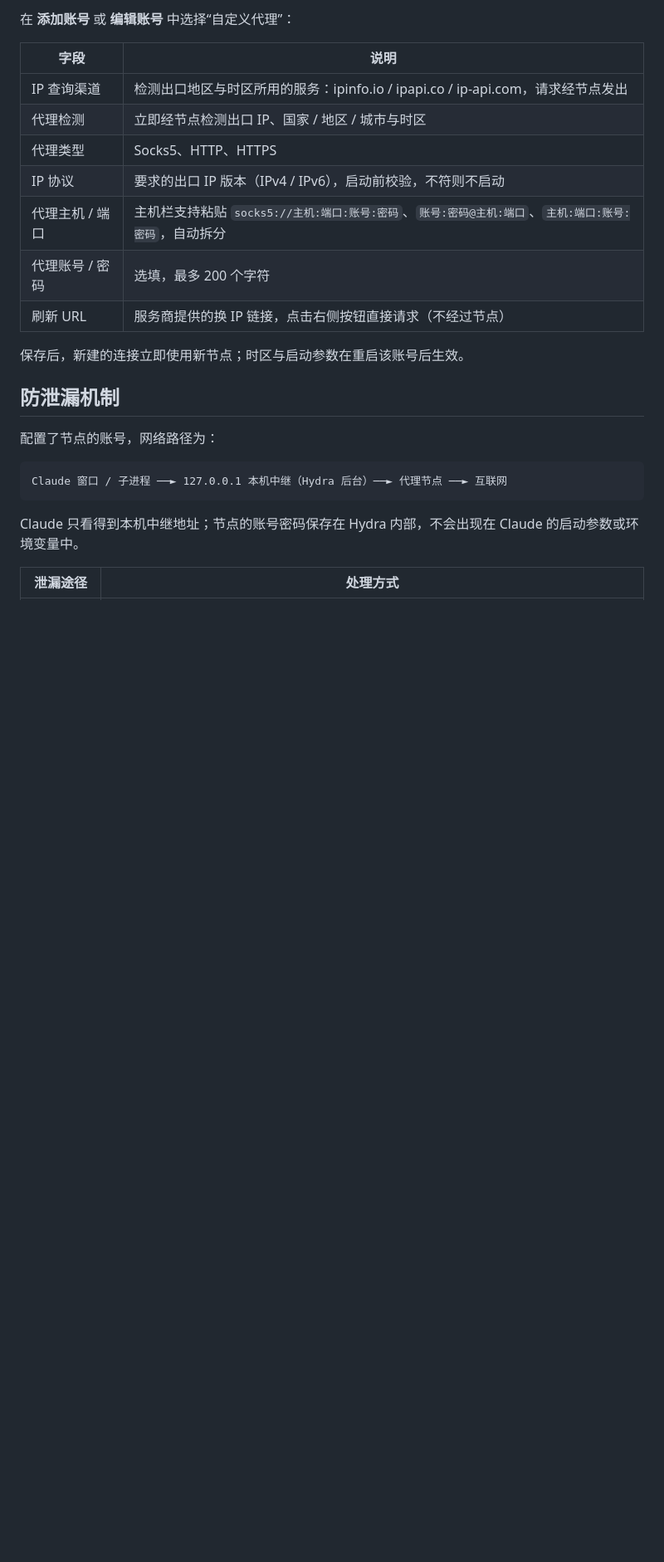
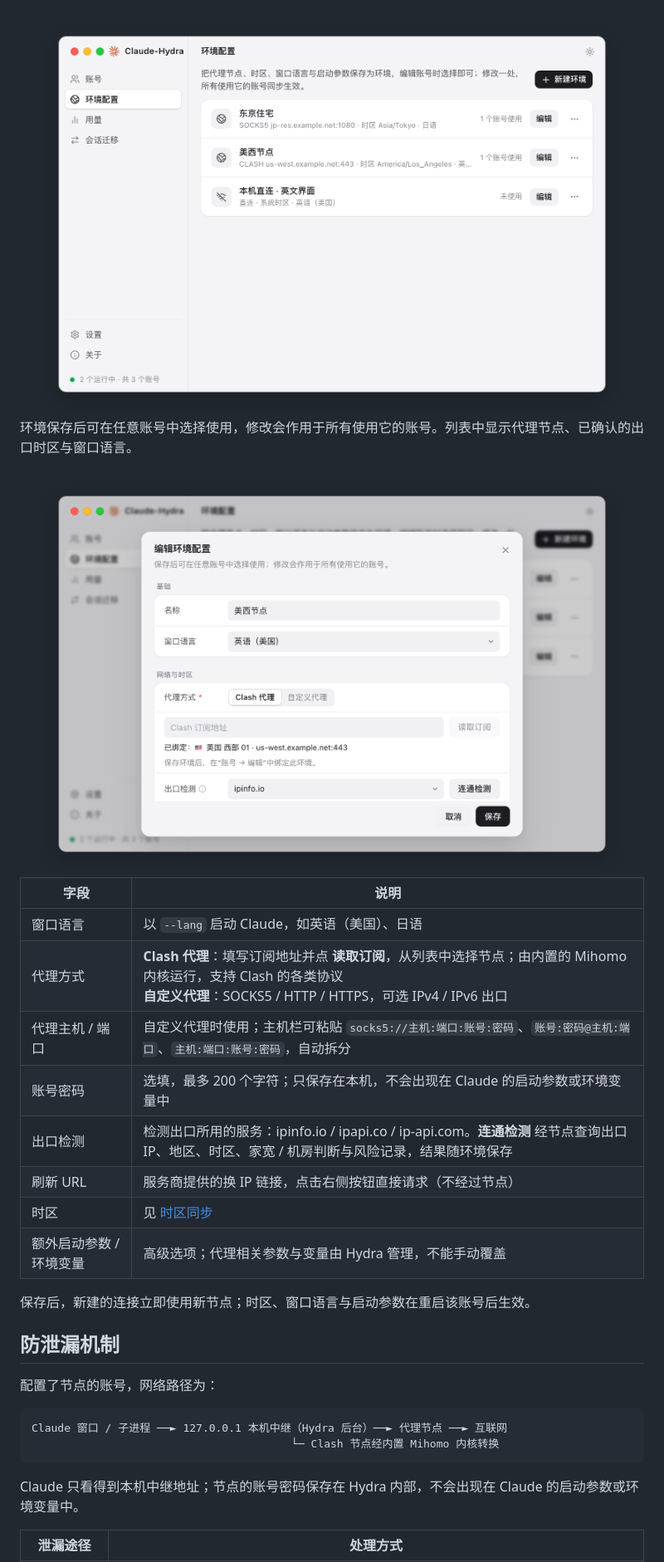
Before and after one commit to EverettRain/Claude-Hydra, a Markdown page: README.md, the part around one of its changes. Shown at 83% size. Drawn GitHub-style; pictures changed too: docs/images/environment-edit.png (added), docs/images/environments.png (added); blank space fills up the shorter version.

Commit message:
重写 README 并按当前界面重新截图
- 截图改用示例数据重新截取（账号、环境配置、用量、会话迁移），首屏截图随浅色 / 深色主题切换
- 补充环境配置、Clash 订阅与内置 Mihomo；按当前行为更新防泄漏、时区、用量与会话迁移说明
- 精简次要内容

Co-Authored-By: Claude Opus 5.5 <noreply@anthropic.com>

````diff
--- a/README.md
+++ b/README.md
@@ -60,17 +57,26 @@
 
-在 **添加账号** 或 **编辑账号** 中选择“自定义代理”：
+<div align="center">
+<img src="docs/images/environments.png" alt="环境配置列表" width="720">
+</div>
+
+环境保存后可在任意账号中选择使用，修改会作用于所有使用它的账号。列表中显示代理节点、已确认的出口时区与窗口语言。
+
+<div align="center">
+<img src="docs/images/environment-edit.png" alt="编辑环境配置" width="720">
+</div>
 
 | 字段 | 说明 |
 | --- | --- |
-| IP 查询渠道 | 检测出口地区与时区所用的服务：ipinfo.io / ipapi.co / ip-api.com，请求经节点发出 |
-| 代理检测 | 立即经节点检测出口 IP、国家 / 地区 / 城市与时区 |
-| 代理类型 | Socks5、HTTP、HTTPS |
-| IP 协议 | 要求的出口 IP 版本（IPv4 / IPv6），启动前校验，不符则不启动 |
-| 代理主机 / 端口 | 主机栏支持粘贴 `socks5://主机:端口:账号:密码`、`账号:密码@主机:端口`、`主机:端口:账号:密码`，自动拆分 |
-| 代理账号 / 密码 | 选填，最多 200 个字符 |
+| 窗口语言 | 以 `--lang` 启动 Claude，如英语（美国）、日语 |
+| 代理方式 | **Clash 代理**：填写订阅地址并点 **读取订阅**，从列表中选择节点；由内置的 Mihomo 内核运行，支持 Clash 的各类协议<br>**自定义代理**：SOCKS5 / HTTP / HTTPS，可选 IPv4 / IPv6 出口 |
+| 代理主机 / 端口 | 自定义代理时使用；主机栏可粘贴 `socks5://主机:端口:账号:密码`、`账号:密码@主机:端口`、`主机:端口:账号:密码`，自动拆分 |
+| 账号密码 | 选填，最多 200 个字符；只保存在本机，不会出现在 Claude 的启动参数或环境变量中 |
+| 出口检测 | 检测出口所用的服务：ipinfo.io / ipapi.co / ip-api.com。**连通检测** 经节点查询出口 IP、地区、时区、家宽 / 机房判断与风险记录，结果随环境保存 |
 | 刷新 URL | 服务商提供的换 IP 链接，点击右侧按钮直接请求（不经过节点） |
+| 时区 | 见 [时区同步](#时区同步) |
+| 额外启动参数 / 环境变量 | 高级选项；代理相关参数与变量由 Hydra 管理，不能手动覆盖 |
 
-保存后，新建的连接立即使用新节点；时区与启动参数在重启该账号后生效。
+保存后，新建的连接立即使用新节点；时区、窗口语言与启动参数在重启该账号后生效。
 
 ## 防泄漏机制
 
@@ -78,6 +84,7 @@
 
 ```text
 Claude 窗口 / 子进程 ──► 127.0.0.1 本机中继（Hydra 后台）──► 代理节点 ──► 互联网
+                                        └─ Clash 节点经内置 Mihomo 内核转换
 ```
 
 Claude 只看得到本机中继地址；节点的账号密码保存在 Hydra 内部，不会出现在 Claude 的启动参数或环境变量中。
````
Also changed, not shown: other parts of README.md (+43 -73 lines), docs/images/accounts-dark.png (added), docs/images/accounts-light.png (added), docs/images/sessions.png (added), docs/images/usage.png (added).
